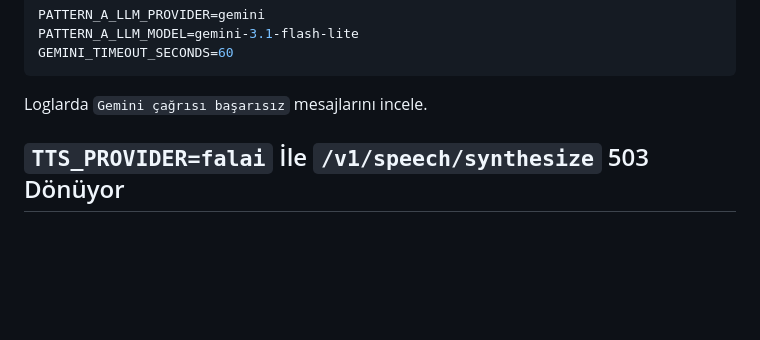
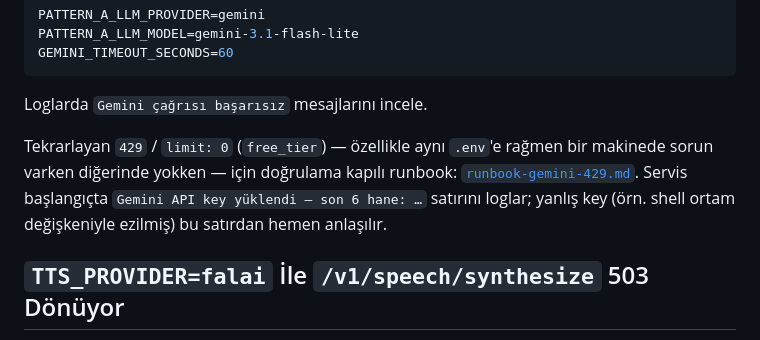
Before and after one commit to merttcetn/beacon, a Markdown page: docs/troubleshooting.md, the part around the change. Rendered like a GitHub page; blank space fills up the shorter version.

````diff
--- a/docs/troubleshooting.md
+++ b/docs/troubleshooting.md
@@ -41,6 +41,12 @@ GEMINI_TIMEOUT_SECONDS=60
 ```
 
 Loglarda `Gemini çağrısı başarısız` mesajlarını incele.
+
+Tekrarlayan `429` / `limit: 0` (`free_tier`) — özellikle aynı `.env`'e rağmen bir makinede
+sorun varken diğerinde yokken — için doğrulama kapılı runbook:
+[`runbook-gemini-429.md`](runbook-gemini-429.md). Servis başlangıçta
+`Gemini API key yüklendi — son 6 hane: …` satırını loglar; yanlış key (örn. shell ortam
+değişkeniyle ezilmiş) bu satırdan hemen anlaşılır.
 
 ## `TTS_PROVIDER=falai` İle `/v1/speech/synthesize` 503 Dönüyor
 
````
Also changed, not shown: docs/README.md (+1 -0 lines), docs/runbook-gemini-429.md (added, +168 -0 lines).
